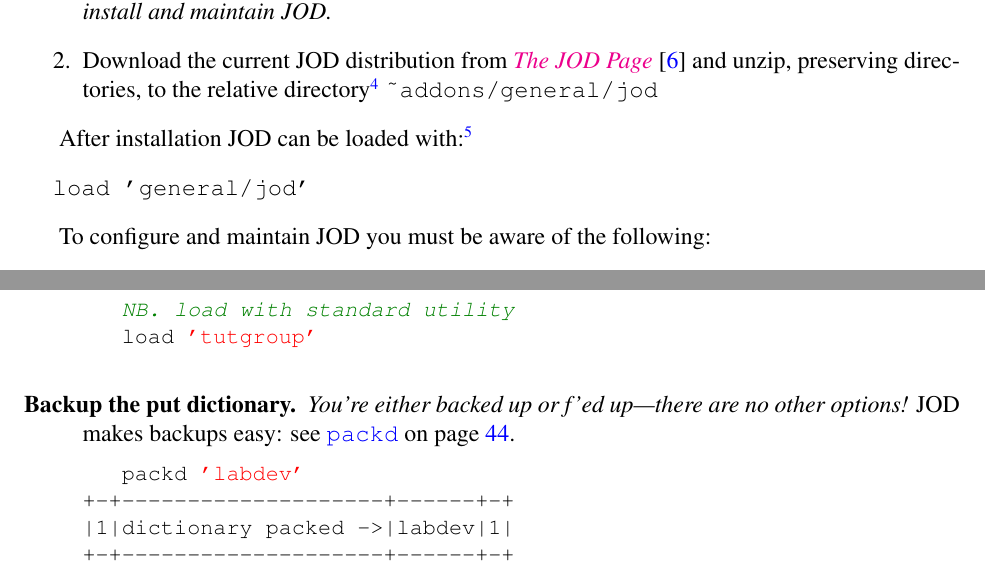
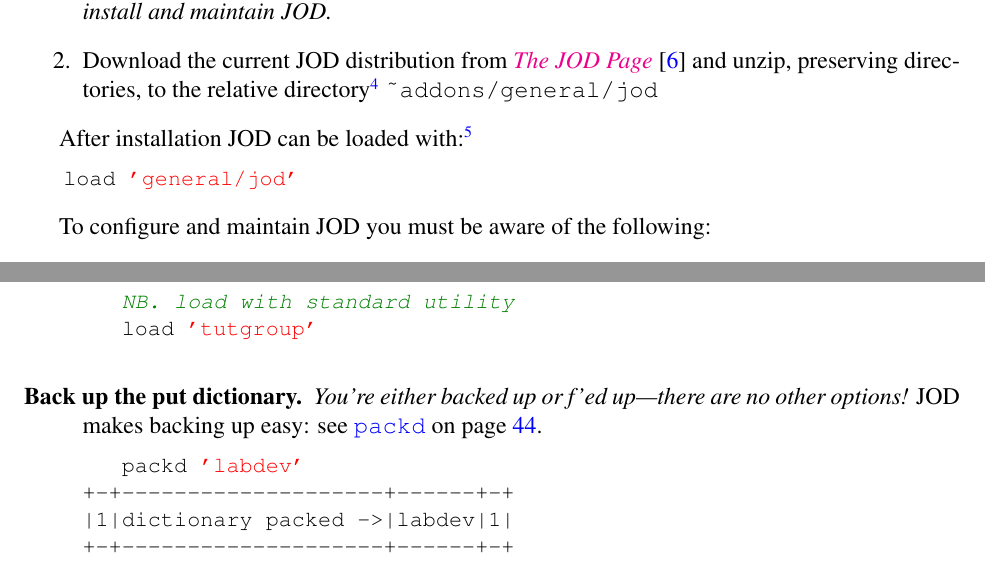
Before and after one commit to bakerjd99/joddoc, a LaTeX document (jod.tex, which reads jodintro.tex, jodtutor.tex): two parts of pages 6 and 11 of 92, joined at a grey line, cut so that both start at the same text. Compiled offline with pdfLaTeX.

Commit message:
minor edits - backup and back up - verb and noun forms

```diff
--- a/jodintro.tex
+++ b/jodintro.tex
@@ -85,9 +85,9 @@ JOD can be installed in two ways.
 After installation JOD can be loaded with:\footnote{\textcolor{red}{The \texttt{'} character
 is a single quote: in J notation it is: \texttt{39 \{ a.}}
 }
-\begin{verbatim}
-  load 'general/jod'
-\end{verbatim}
+\begin{lstlisting}[frame=single,framerule=0pt,label=lst:loadjod00]
+   load 'general/jod'
+\end{lstlisting}
 
 To configure and maintain JOD you must be aware of the following:
 \begin{enumerate}
--- a/jodtutor.tex
+++ b/jodtutor.tex
@@ -159,8 +159,8 @@ see appendix~\ref{ap:startup} on page~\pageref{ap:startup}.
    load 'tutgroup'
 \end{lstlisting}
 
-\item[Backup the put dictionary.] \emph{You're either backed up or f'ed up---there are
-no other options!} JOD makes backups
+\item[Back up the put dictionary.] \emph{You're either backed up or f'ed up---there are
+no other options!} JOD makes backing up
 easy: see \hyperlink{il:packd}{\texttt{packd}} on page~\pageref{ss:packd}.
 \begin{lstlisting}[frame=single,framerule=0pt]
    packd 'labdev'
```
Also changed, not shown: jodtutor.tex (2 more changed lines).
